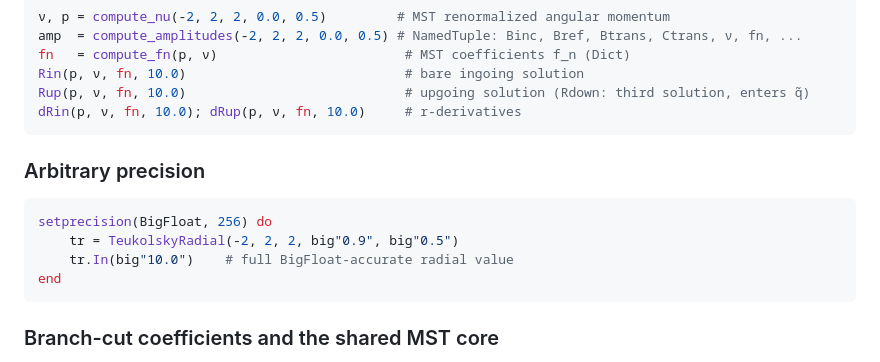
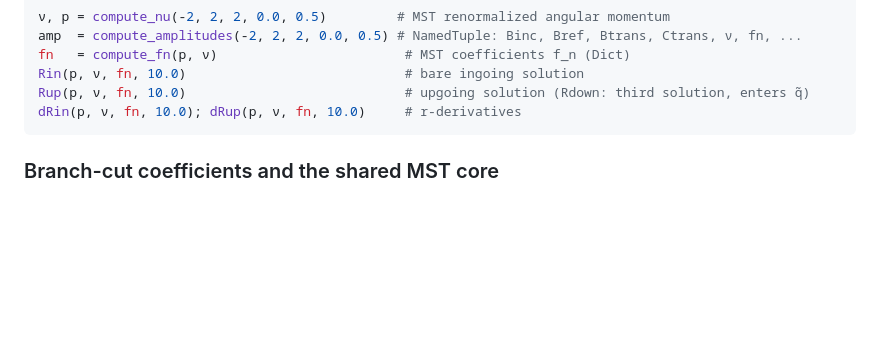
Before and after one commit to yusukemanita/Teukolsky.jl, a Markdown page: README.md, the part around the change. GitHub-like rendering; blank space fills up the shorter version.

Commit message:
docs(readme): drop the BigFloat 'Arbitrary precision' example
Consistent with the backends guidance (:acb over BigFloat): the standalone
BigFloat TeukolskyRadial example is removed; high-precision usage is covered by
the :acb backends section and the branch-cut/shared-core example.

Co-Authored-By: Claude Fable 5 <noreply@anthropic.com>
Claude-Session: https://claude.ai/code/session_01UVAvZJ4QYY41bGSsM9axii

````diff
--- a/README.md
+++ b/README.md
@@ -71,15 +71,6 @@ fn   = compute_fn(p, ν)                        # MST coefficients f_n (Dict)
 Rin(p, ν, fn, 10.0)                            # bare ingoing solution
 Rup(p, ν, fn, 10.0)                            # upgoing solution (Rdown: third solution, enters q̃)
 dRin(p, ν, fn, 10.0); dRup(p, ν, fn, 10.0)     # r-derivatives
-```
-
-### Arbitrary precision
-
-```julia
-setprecision(BigFloat, 256) do
-    tr = TeukolskyRadial(-2, 2, 2, big"0.9", big"0.5")
-    tr.In(big"10.0")    # full BigFloat-accurate radial value
-end
 ```
 
 ### Branch-cut coefficients and the shared MST core
````
